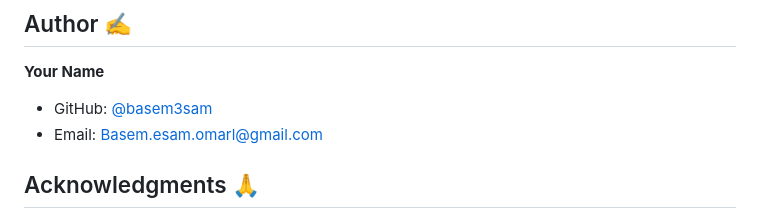
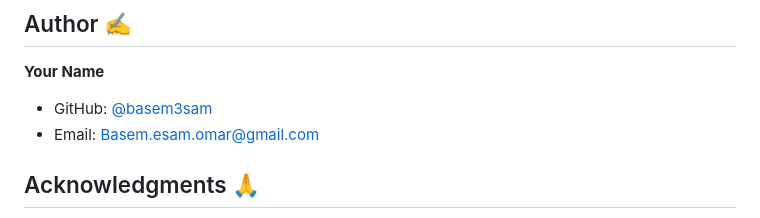
Before and after one commit to Basem3sam/flask-auth-project, a Markdown page: README.md, the part around the change. Rendered like a GitHub page.

Commit message:
small email typo

```diff
--- a/README.md
+++ b/README.md
@@ -184,7 +184,7 @@ This project is licensed under the MIT License - see the [LICENSE](LICENSE) file
 
 **Your Name**
 - GitHub: [@basem3sam](https://github.com/basem3sam)
-- Email: Basem.esam.omarl@gmail.com
+- Email: Basem.esam.omar@gmail.com
 
 ## Acknowledgments 🙏
 
```
